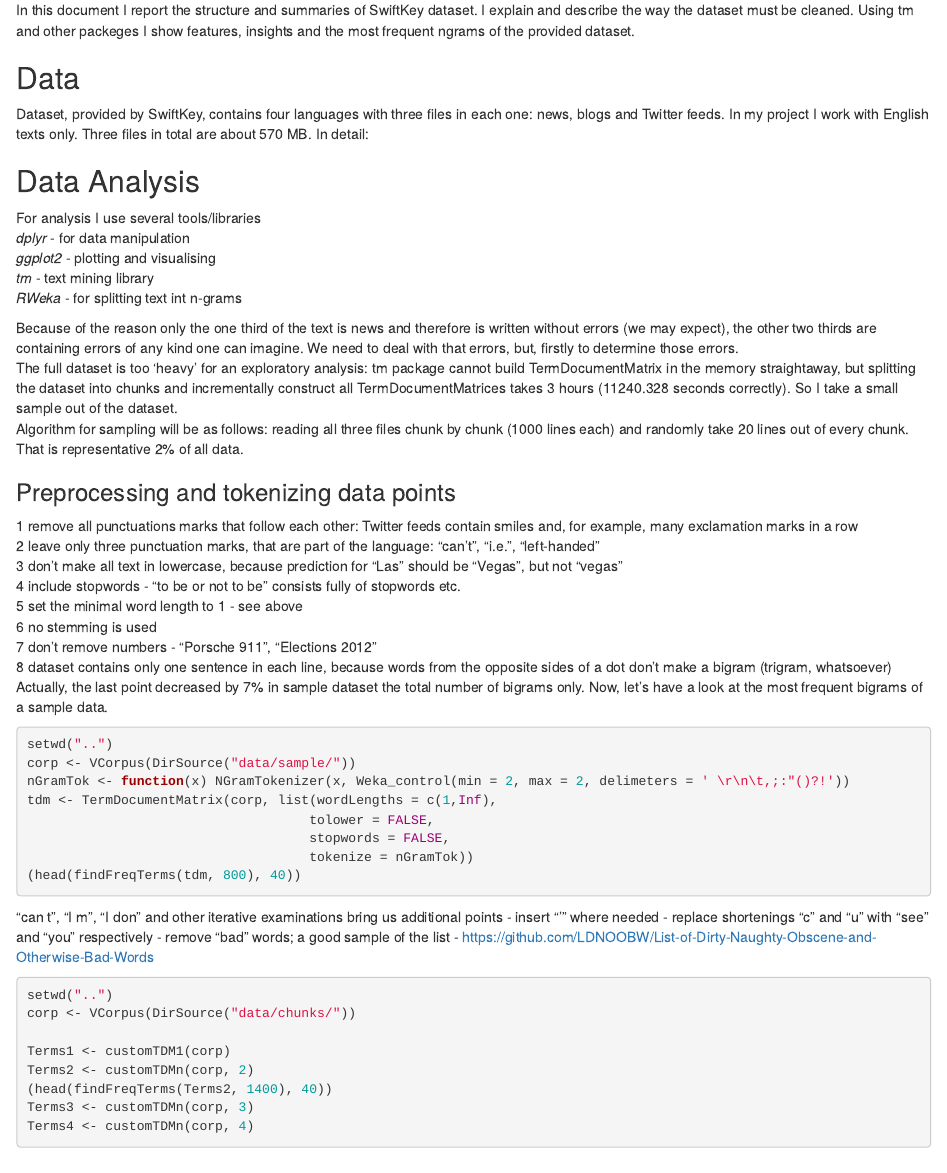
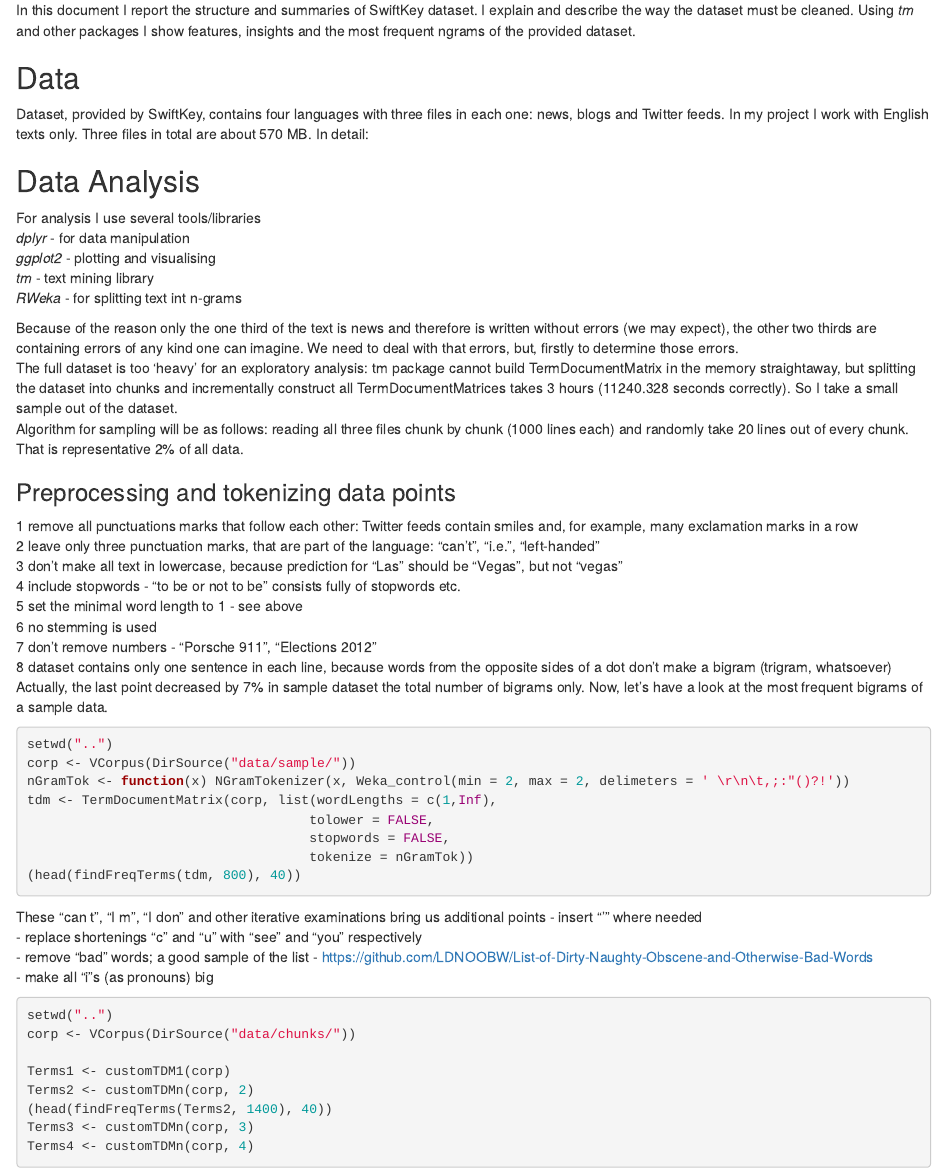
Before and after one commit to mooromets/rapidly, an R Markdown document (reports/CorporaAnalysis.Rmd): the page in a window 1100 px wide, from 180 px down. Rendered offline with R 4.5, knitr and Pandoc, with nearby package versions; the code chunks are not run, so their results and figures are left out.

Commit message:
report updated

````diff
--- a/reports/CorporaAnalysis.Rmd
+++ b/reports/CorporaAnalysis.Rmd
@@ -2,7 +2,10 @@
 title: "Corpora Exploratory Analysis"
 author: "Sergey Sambor"
 date: "October 29, 2017"
-output: html_document
+output:
+  html_document:
+    fig_height: 6
+    fig_width: 8
 ---
 
 ```{r setup, include=FALSE}
@@ -17,7 +20,7 @@ source("../customTDM.R")
 ```
 
 ## Executive Summary
-In this document I report the structure and summaries of SwiftKey dataset. I explain and describe the way the dataset must be cleaned. Using tm and other packeges I show features, insights and the most frequent ngrams of the provided dataset.
+In this document I report the structure and summaries of SwiftKey dataset. I explain and describe the way the dataset must be cleaned. Using *tm* and other packages I show features, insights and the most frequent ngrams of the provided dataset.
 
 ## Data
 Dataset, provided by SwiftKey, contains four languages with three files in each one: news, blogs and Twitter feeds. In my project I work with English texts only. Three files in total are about 570 MB.
@@ -74,10 +77,12 @@ tdm <- TermDocumentMatrix(corp, list(wordLengths = c(1,Inf),
                                     tokenize = nGramTok))
 (head(findFreqTerms(tdm, 800), 40))
 ```
-"can t", "I m", "I don" and other iterative examinations bring us additional points
+
+These "can t", "I m", "I don" and other iterative examinations bring us additional points
 - insert "'" where needed
 - replace shortenings "c" and "u" with "see" and "you" respectively
 - remove "bad" words; a good sample of the list - https://github.com/LDNOOBW/List-of-Dirty-Naughty-Obscene-and-Otherwise-Bad-Words
+- make all "i"s (as pronouns) big
 
 ```{r echo=TRUE}
 setwd("..")
````
Also changed, not shown: reports/CorporaAnalysis.Rmd (2 more changed lines).
